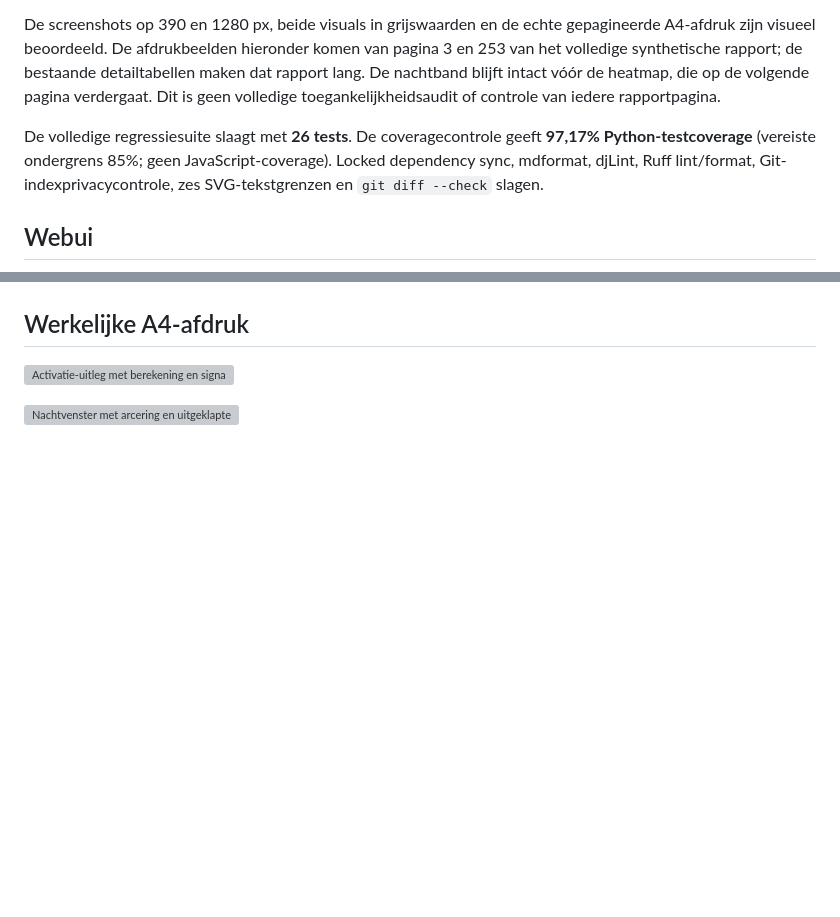
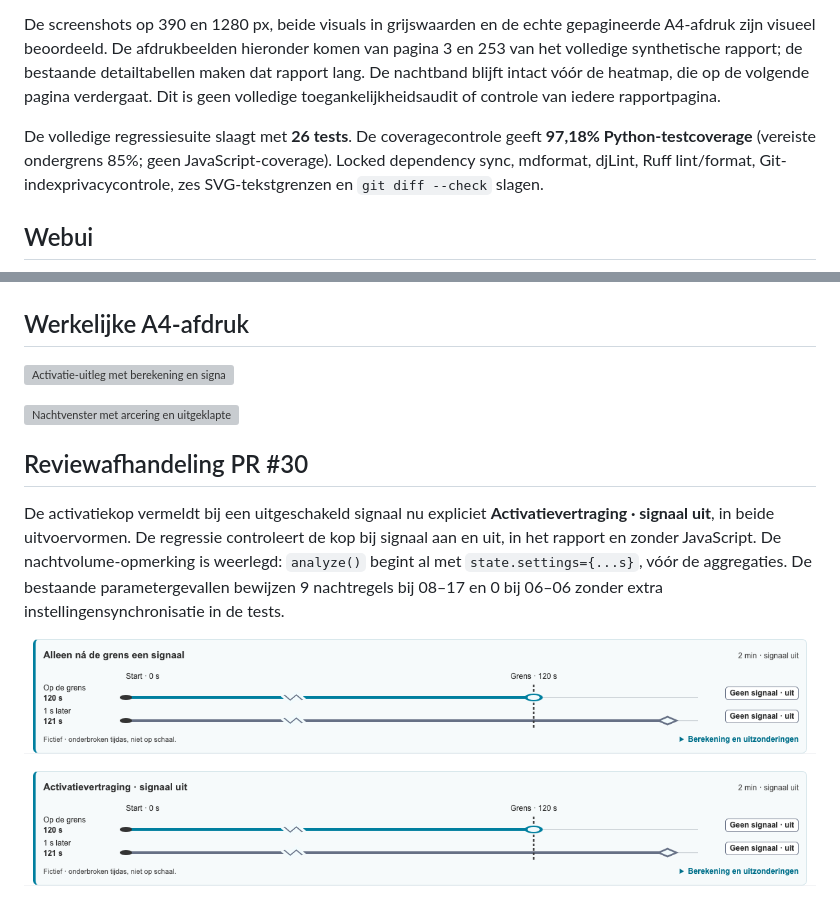
Before and after one commit to beecave-homelab/ons-escalatielog-audit, a Markdown page: docs/fase-2-implementatie-validatie.md, 2 parts joined by grey strips. Drawn GitHub-style; pictures changed too: docs/assets/fase-2-implementatie/activatie-uit-na.png (added), docs/assets/fase-2-implementatie/activatie-uit-voor.png (added); blank space fills up the shorter version; grey boxes are pictures that could not be loaded.

Commit message:
fix 🐛: Verduidelijk de activatiekop bij uitgeschakeld signaal

```diff
--- a/docs/fase-2-implementatie-validatie.md
+++ b/docs/fase-2-implementatie-validatie.md
@@ -19,7 +19,7 @@ Een afzonderlijke voor/na-controle op het standaardfixture vergelijkt de volledi
 
 De screenshots op 390 en 1280 px, beide visuals in grijswaarden en de echte gepagineerde A4-afdruk zijn visueel beoordeeld. De afdrukbeelden hieronder komen van pagina 3 en 253 van het volledige synthetische rapport; de bestaande detailtabellen maken dat rapport lang. De nachtband blijft intact vóór de heatmap, die op de volgende pagina verdergaat. Dit is geen volledige toegankelijkheidsaudit of controle van iedere rapportpagina.
 
-De volledige regressiesuite slaagt met **26 tests**. De coveragecontrole geeft **97,17% Python-testcoverage** (vereiste ondergrens 85%; geen JavaScript-coverage). Locked dependency sync, mdformat, djLint, Ruff lint/format, Git-indexprivacycontrole, zes SVG-tekstgrenzen en `git diff --check` slagen.
+De volledige regressiesuite slaagt met **26 tests**. De coveragecontrole geeft **97,18% Python-testcoverage** (vereiste ondergrens 85%; geen JavaScript-coverage). Locked dependency sync, mdformat, djLint, Ruff lint/format, Git-indexprivacycontrole, zes SVG-tekstgrenzen en `git diff --check` slagen.
 
 ## Webui
 
@@ -36,3 +36,11 @@ De volledige regressiesuite slaagt met **26 tests**. De coveragecontrole geeft *
 ![Activatie-uitleg met berekening en signaaltabel in A4](assets/fase-2-implementatie/afdruk-activatie.png)
 
 ![Nachtvenster met arcering en uitgeklapte betekenis in A4](assets/fase-2-implementatie/afdruk-nachtvenster.png)
+
+## Reviewafhandeling PR #30
+
+De activatiekop vermeldt bij een uitgeschakeld signaal nu expliciet **Activatievertraging · signaal uit**, in beide uitvoervormen. De regressie controleert de kop bij signaal aan en uit, in het rapport en zonder JavaScript. De nachtvolume-opmerking is weerlegd: `analyze()` begint al met `state.settings={...s}`, vóór de aggregaties. De bestaande parametergevallen bewijzen 9 nachtregels bij 08–17 en 0 bij 06–06 zonder extra instellingensynchronisatie in de tests.
+
+![Vóór: misleidende activatiekop bij signaal uit](assets/fase-2-implementatie/activatie-uit-voor.png)
+
+![Na: activatiekop vermeldt dat het signaal uitstaat](assets/fase-2-implementatie/activatie-uit-na.png)
```
Also changed, not shown: CHANGELOG.md (+1 -1 lines), docs/berekeningen-en-patroonherkenning.md (+1 -1 lines), 2 other files.
